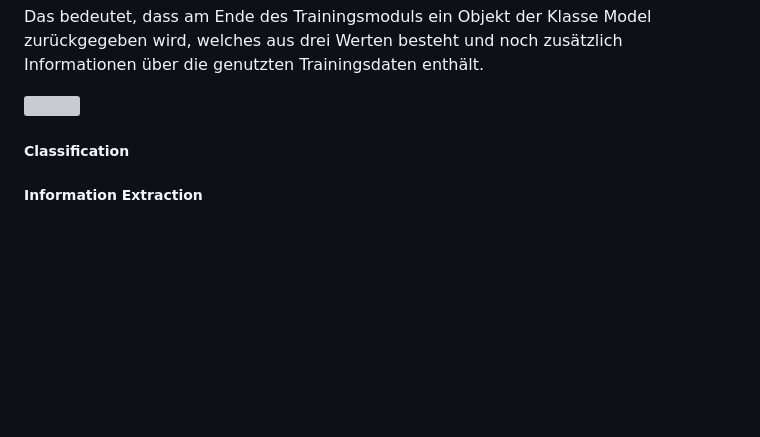
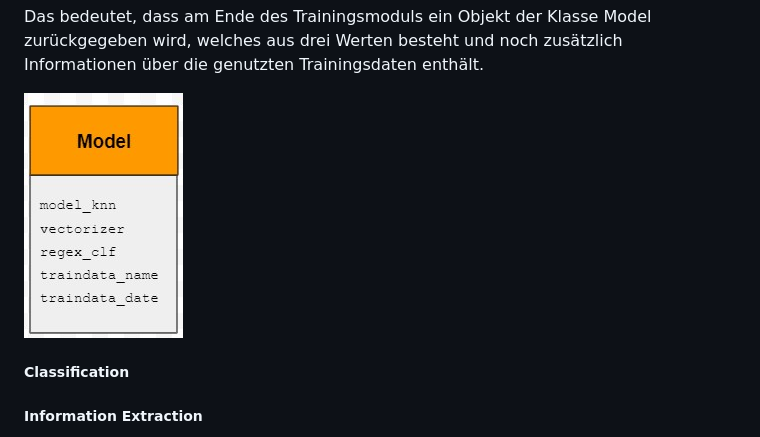
Before and after one commit to DH-Cologne/quenfo_py, a Markdown page: README.md, the part around the change. Drawn GitHub-style; pictures changed too: docs/class_model.jpg (added); blank space fills up the shorter version; grey boxes are pictures that could not be loaded.

Commit message:
readme trainingmodule

```diff
--- a/README.md
+++ b/README.md
@@ -170,7 +170,7 @@ Zuletzt wird noch der RegexClassifier geladen, der sich aus den gegebenen Muster
 
 Das bedeutet, dass am Ende des Trainingsmoduls ein Objekt der Klasse Model zurückgegeben wird, welches aus drei Werten besteht und noch zusätzlich Informationen über die genutzten Trainingsdaten enthält.
 
-<img src="docs/class_model.svg"/>
+<img src="docs/class_model.jpg"/>
 
 
 ##### Classification
```
